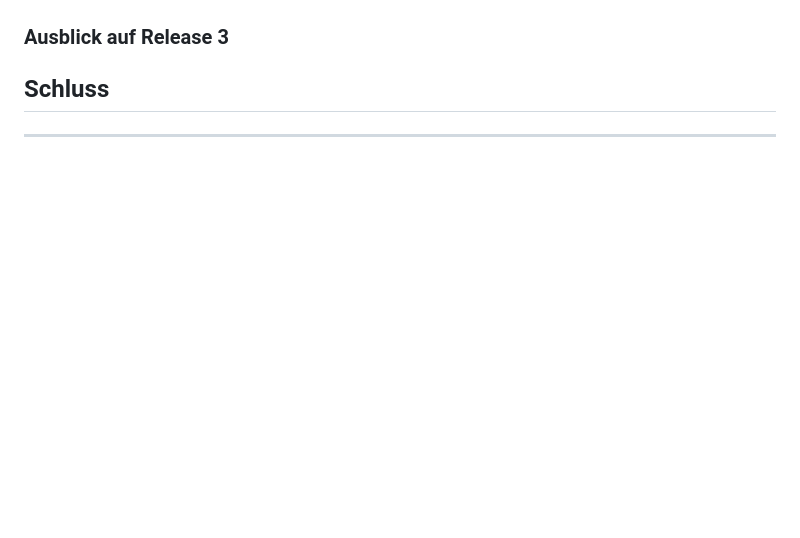
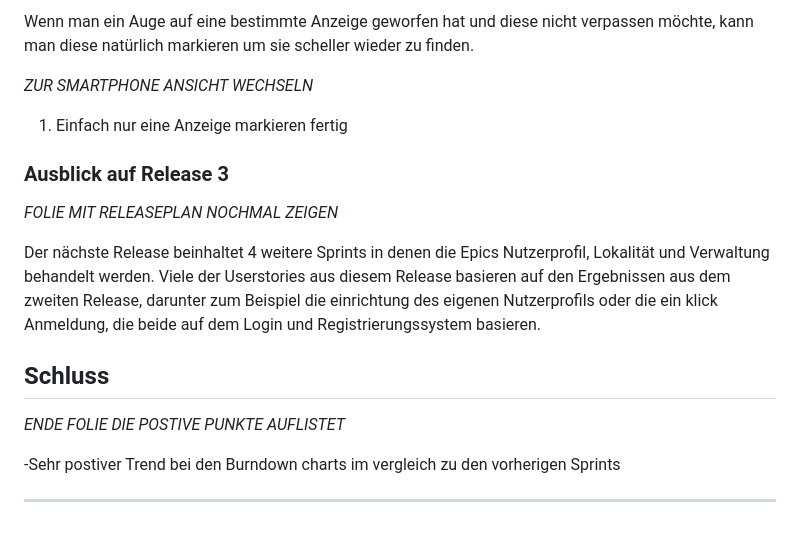
Before and after one commit to lptrm/praesentation, a Markdown page: SkriptVortrag.md, the part around the change printed below. Rendered like a GitHub page; blank space fills up the shorter version.

```diff
--- a/SkriptVortrag.md
+++ b/SkriptVortrag.md
@@ -76,5 +169,20 @@ Wie bei den meisten Gruppen war die größte Herausforderung des Releases, dass
+Wenn man ein Auge auf eine bestimmte Anzeige geworfen hat und diese nicht verpassen möchte, kann man diese natürlich markieren um sie scheller wieder zu finden.
+
+*ZUR SMARTPHONE ANSICHT WECHSELN*
+
+1. Einfach nur eine Anzeige markieren fertig
+
 ### Ausblick auf Release 3
+
+*FOLIE MIT RELEASEPLAN NOCHMAL ZEIGEN*
+
+Der nächste Release beinhaltet 4 weitere Sprints in denen die Epics Nutzerprofil, Lokalität und Verwaltung behandelt werden. Viele der Userstories aus diesem Release basieren auf den Ergebnissen aus dem
+zweiten Release, darunter zum Beispiel die einrichtung des eigenen Nutzerprofils oder die ein klick Anmeldung, die beide auf dem Login und Registrierungssystem basieren.
 
 ## Schluss
 
+*ENDE FOLIE DIE POSTIVE PUNKTE AUFLISTET*
+
+-Sehr postiver Trend bei den Burndown charts im vergleich zu den vorherigen Sprints
+
 <hr/>
```
Also changed, not shown: other parts of SkriptVortrag.md (+100 -7 lines).
